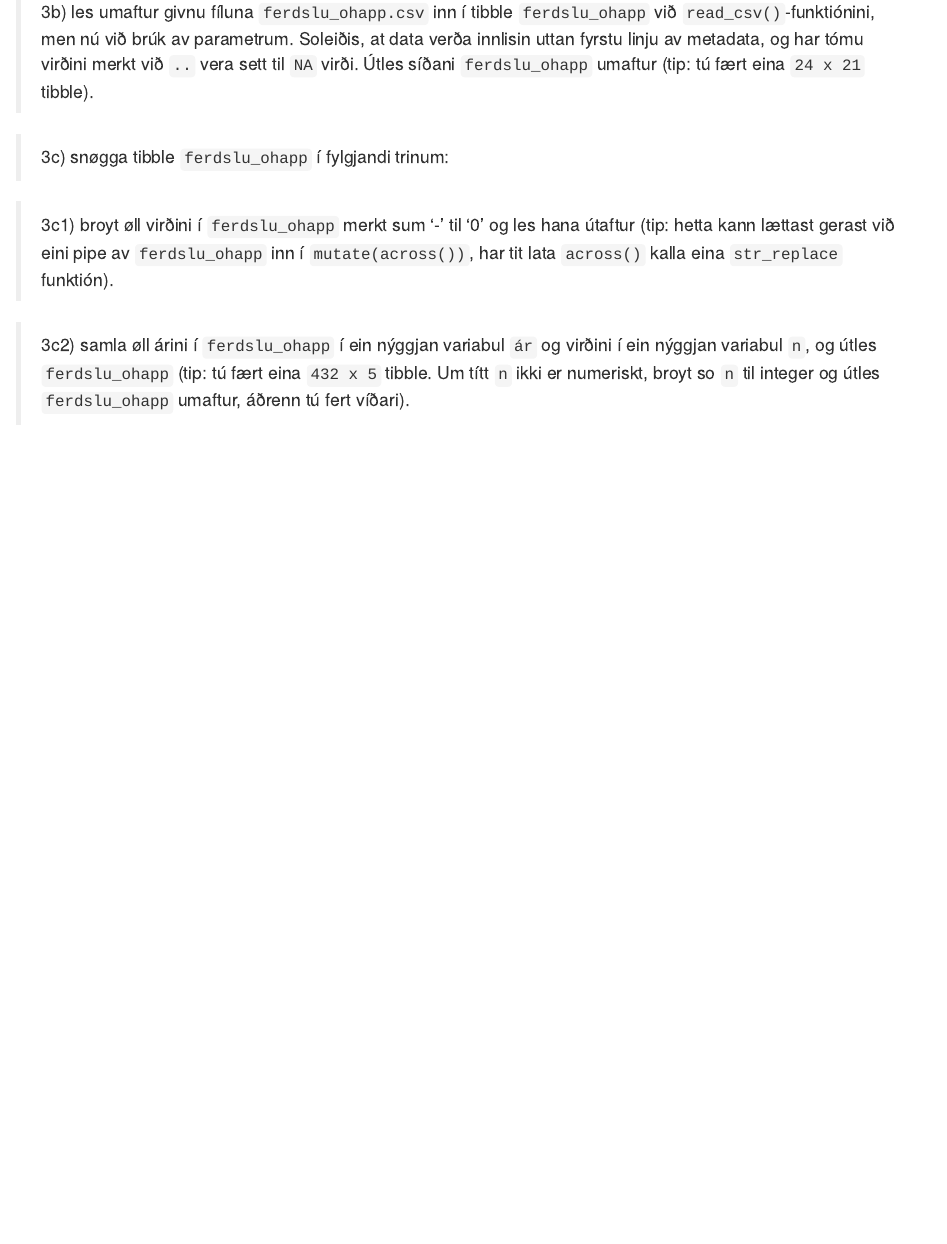
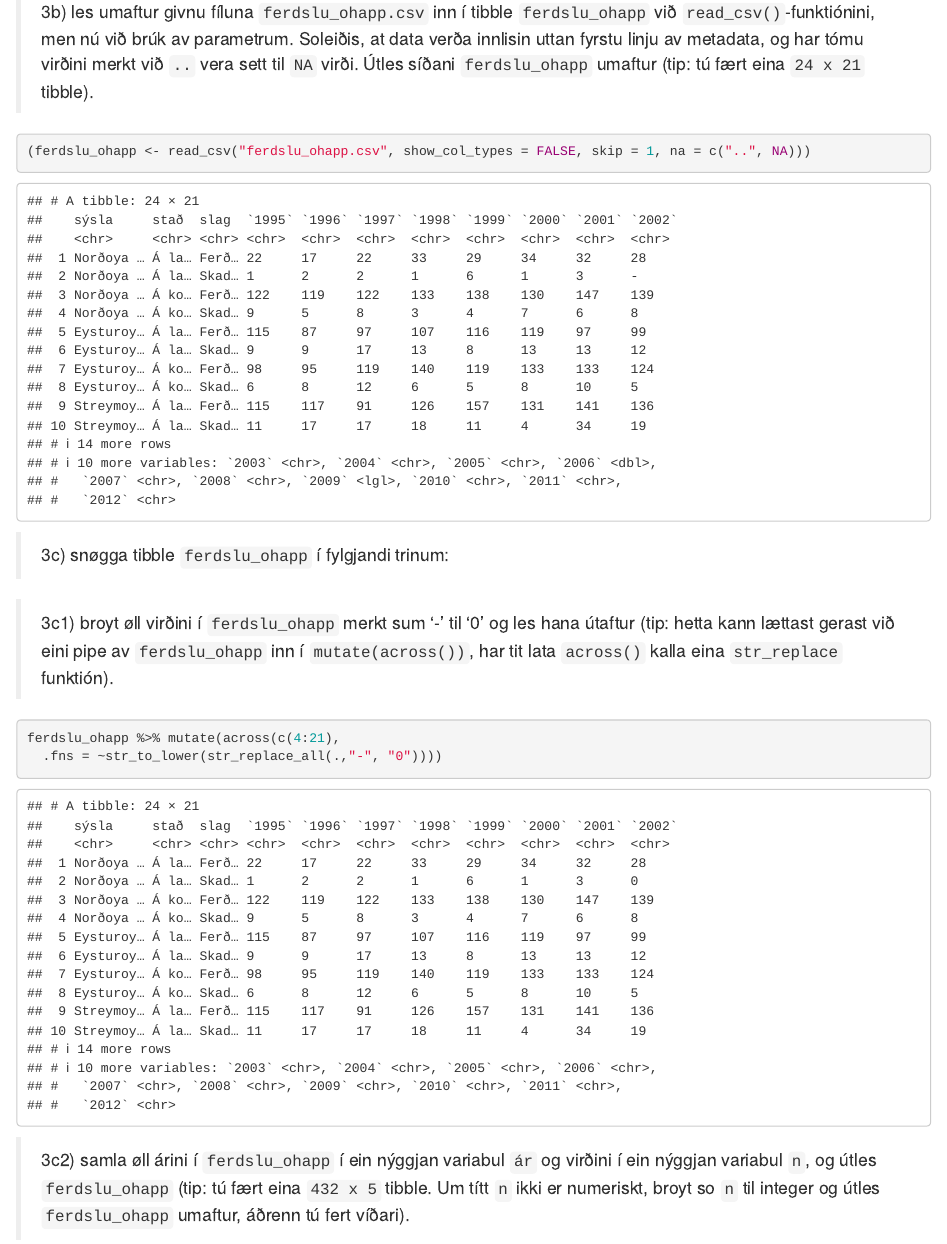
Before and after one commit to heidisimonsen/R_Data_Science, an R Markdown document (Kravd innlating 3 - 2023 - uppgávan-20230307/kravd3_502123_NN1_NN2_NN3_NN4.Rmd): the page in a window 1100 px wide, from 11980 px down. Rendered offline with R 4.5, knitr and Pandoc, with nearby package versions; code that draws random numbers runs with fixed seeds of ours.

Commit message:
Til uppgavu 3c1

````diff
--- a/Kravd innlating 3 - 2023 - uppgávan-20230307/kravd3_502123_NN1_NN2_NN3_NN4.Rmd
+++ b/Kravd innlating 3 - 2023 - uppgávan-20230307/kravd3_502123_NN1_NN2_NN3_NN4.Rmd
@@ -314,7 +314,7 @@ ferdslu_ohapp
 > 3b) les umaftur givnu fíluna `ferdslu_ohapp.csv` inn í tibble `ferdslu_ohapp` við `read_csv()`-funktiónini, men nú við brúk av parametrum. Soleiðis, at data verða innlisin uttan fyrstu linju av metadata, og har tómu virðini merkt við `..` vera sett til `NA` virði. Útles síðani `ferdslu_ohapp` umaftur (tip: tú fært eina `24 x 21` tibble).
 
 ```{r}
-
+(ferdslu_ohapp <- read_csv("ferdslu_ohapp.csv", show_col_types = FALSE, skip = 1, na = c("..", NA)))
 ```
 
 > 3c) snøgga tibble `ferdslu_ohapp` í fylgjandi trinum:
@@ -322,6 +322,9 @@ ferdslu_ohapp
 > 3c1) broyt øll virðini í `ferdslu_ohapp` merkt sum '-' til '0' og les hana útaftur (tip: hetta kann lættast gerast við eini pipe av `ferdslu_ohapp` inn í `mutate(across())`, har tit lata `across()` kalla eina `str_replace` funktión).
 
 ```{r}
+
+ferdslu_ohapp %>% mutate(across(c(4:21),
+  .fns = ~str_to_lower(str_replace_all(.,"-", "0"))))
 
 ```
 
````
Also changed, not shown: Kravd innlating 3 - 2023 - uppgávan-20230307/kravd3_502123_NN1_NN2_NN3_NN4.nb.html.
